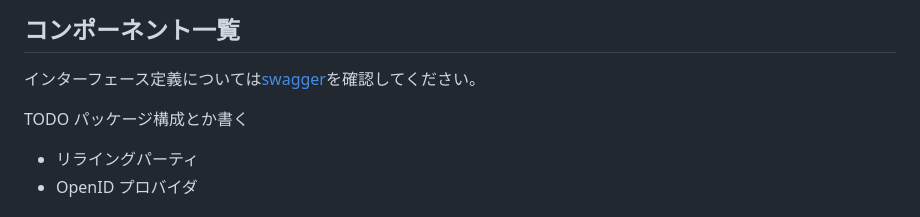
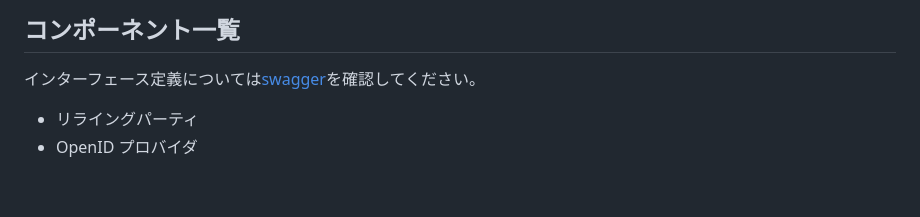
Before and after one commit to nob-islan/nob-openid-connect, a Markdown page: README.md, the part around the change. GitHub-like rendering; blank space fills up the shorter version.

Commit message:
不要なTODO削除

```diff
--- a/README.md
+++ b/README.md
@@ -16,8 +16,6 @@
 ## コンポーネント一覧
 
 インターフェース定義については[swagger](http://localhost:8080/swagger-ui/index.html)を確認してください。
-
-TODO パッケージ構成とか書く
 
 - リライングパーティ
 - OpenID プロバイダ
```
